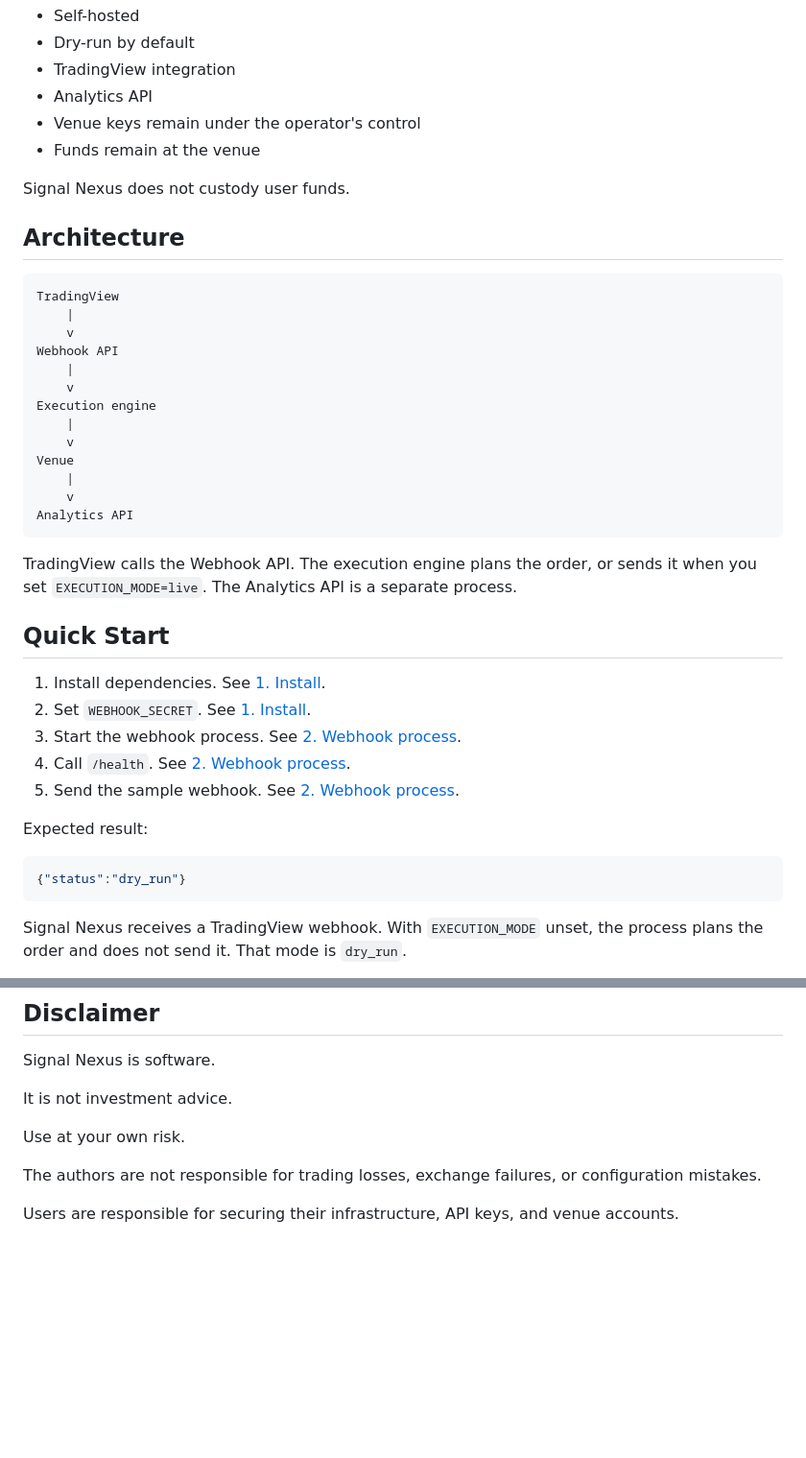
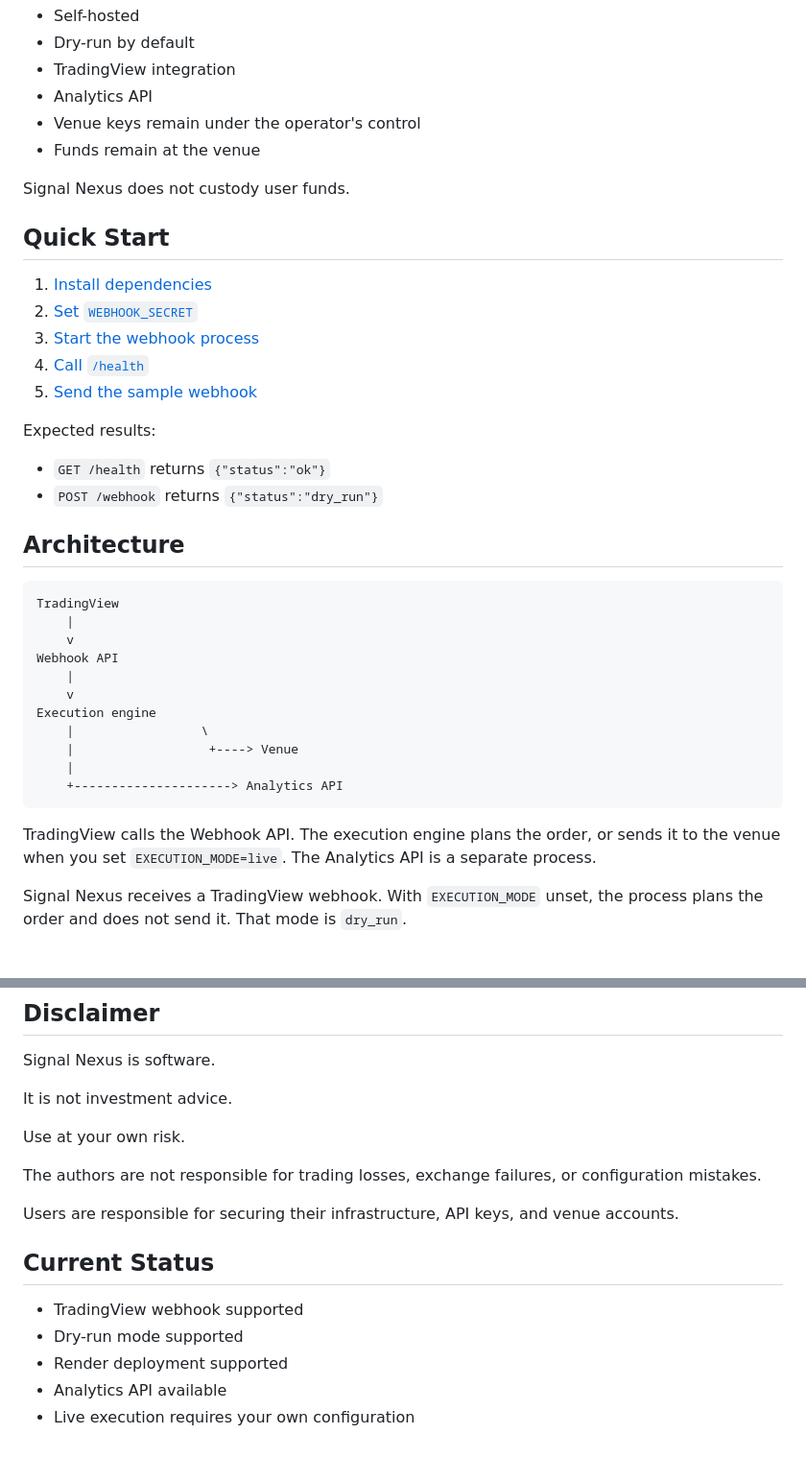
Before and after one commit to SignalNexus/signal-nexus, a Markdown page: README.md, 2 parts joined by grey strips. Shown at 96% size. GitHub-like rendering; blank space fills up the shorter version.

Commit message:
Clarify the README overview.
The quick start should name both success responses, and the diagram should keep Analytics API off the venue path.

````diff
--- a/README.md
+++ b/README.md
@@ -13,6 +13,19 @@ Signal Nexus is a self-hosted TradingView webhook execution framework.
 
 Signal Nexus does not custody user funds.
 
+## Quick Start
+
+1. [Install dependencies](#1-install)
+2. [Set `WEBHOOK_SECRET`](#1-install)
+3. [Start the webhook process](#2-webhook-process)
+4. [Call `/health`](#2-webhook-process)
+5. [Send the sample webhook](#2-webhook-process)
+
+Expected results:
+
+- `GET /health` returns `{"status":"ok"}`
+- `POST /webhook` returns `{"status":"dry_run"}`
+
 ## Architecture
 
 ```text
@@ -23,29 +36,13 @@ Webhook API
     |
     v
 Execution engine
+    |                 \
+    |                  +----> Venue
     |
-    v
-Venue
-    |
-    v
-Analytics API
+    +---------------------> Analytics API
 ```
 
-TradingView calls the Webhook API. The execution engine plans the order, or sends it when you set `EXECUTION_MODE=live`. The Analytics API is a separate process.
-
-## Quick Start
-
-1. Install dependencies. See [1. Install](#1-install).
-2. Set `WEBHOOK_SECRET`. See [1. Install](#1-install).
-3. Start the webhook process. See [2. Webhook process](#2-webhook-process).
-4. Call `/health`. See [2. Webhook process](#2-webhook-process).
-5. Send the sample webhook. See [2. Webhook process](#2-webhook-process).
-
-Expected result:
-
-```json
-{"status":"dry_run"}
-```
+TradingView calls the Webhook API. The execution engine plans the order, or sends it to the venue when you set `EXECUTION_MODE=live`. The Analytics API is a separate process.
 
 Signal Nexus receives a TradingView webhook. With `EXECUTION_MODE` unset, the process plans the order and does not send it. That mode is `dry_run`.
 
@@ -165,3 +162,11 @@ Use at your own risk.
 The authors are not responsible for trading losses, exchange failures, or configuration mistakes.
 
 Users are responsible for securing their infrastructure, API keys, and venue accounts.
+
+## Current Status
+
+- TradingView webhook supported
+- Dry-run mode supported
+- Render deployment supported
+- Analytics API available
+- Live execution requires your own configuration
````
Also changed, not shown: README_JA.md (+25 -20 lines).
